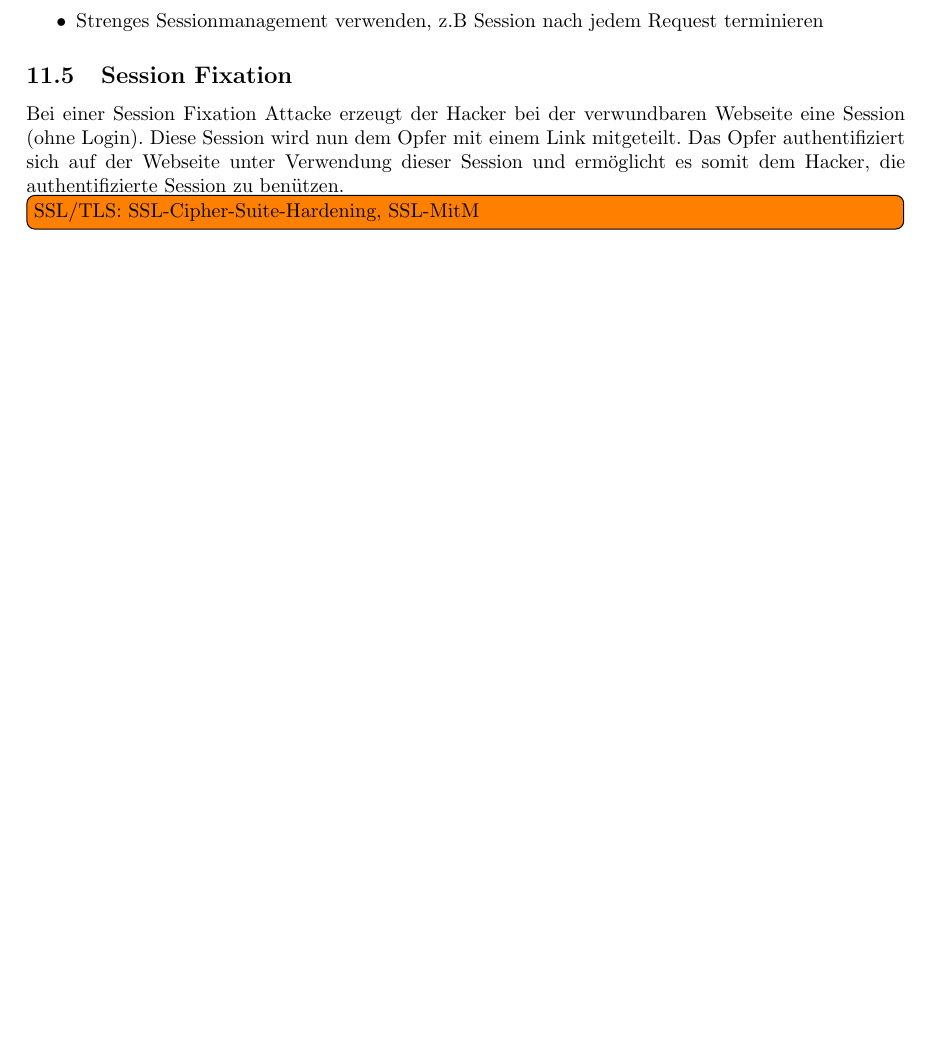
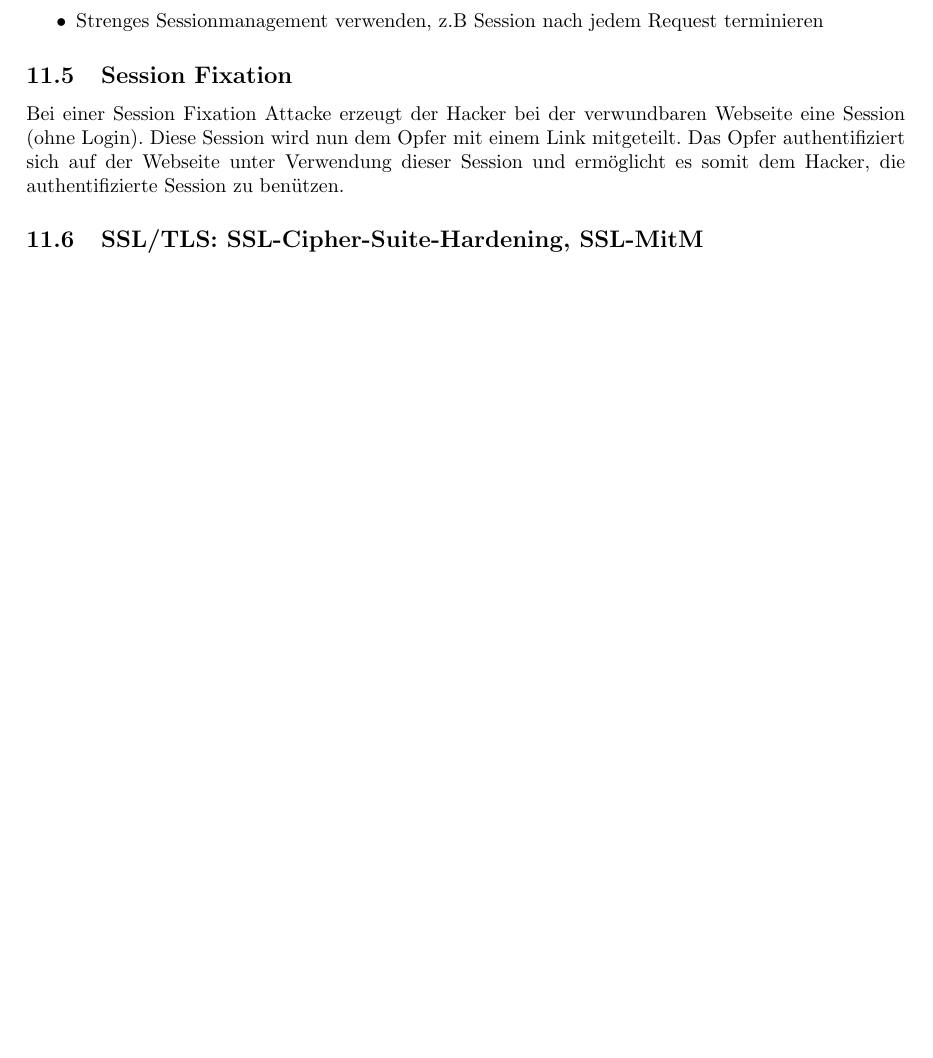
Before and after one commit to rehrbar/infsi3, a LaTeX document (doc/ZF_Infsi3_FS16.tex, which reads doc/_spezialthemen.tex): part of page 34 of 34, cut so that both start at the same text. Compiled offline with pdfLaTeX.

```diff
--- a/doc/_spezialthemen.tex
+++ b/doc/_spezialthemen.tex
@@ -51,4 +51,4 @@
 \subsection{Session Fixation}
 Bei einer Session Fixation Attacke erzeugt der Hacker bei der verwundbaren Webseite eine Session (ohne Login). Diese Session wird nun dem Opfer mit einem Link mitgeteilt. Das Opfer authentifiziert sich auf der Webseite unter Verwendung dieser Session und ermöglicht es somit dem Hacker, die authentifizierte Session zu benützen.
 
-\todo[inline]{SSL/TLS: SSL-Cipher-Suite-Hardening, SSL-MitM}
+\subsection{SSL/TLS: SSL-Cipher-Suite-Hardening, SSL-MitM}
```
